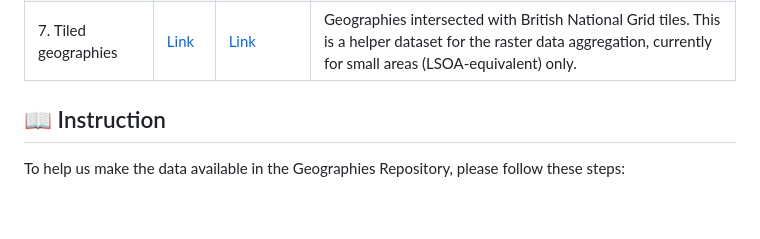
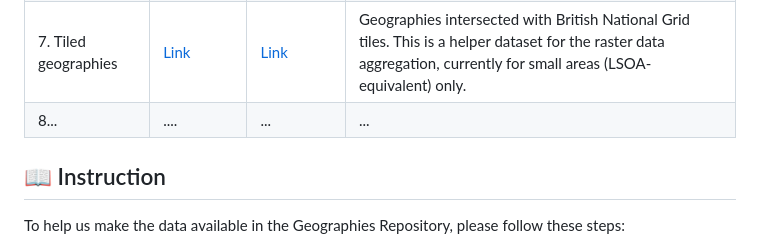
Before and after one commit to Imago-SDRUK/geographies, a Markdown page: README.md, the part around one of its changes. Drawn GitHub-style; blank space fills up the shorter version.

```diff
--- a/README.md
+++ b/README.md
@@ -19,6 +19,5 @@ This repository contains the source datasets used by product teams in the IMAGO
 | 7. Tiled geographies | [Link](https://github.com/Imago-SDRUK/geographies/blob/main/src/UK.LSOA.Tiles.py) | [Link](https://imagoblobstore.blob.core.windows.net/geographies/uk_lsoa_tiles.gpkg?sp=r&st=2025-11-30T11:30:19Z&se=2026-12-31T19:45:19Z&spr=https&sv=2024-11-04&sr=b&sig=CvyH%2FfrROiD1jsirTgaPXAe8XYTKJXLFAOkvjSJ8NSQ%3D) | Geographies intersected with British National Grid tiles. This is a helper dataset for the raster data aggregation, currently for small areas (LSOA-equivalent) only. |
-
-
+| 8... | .... | ... | ... |
 
 
 ## 📖 Instruction
```
Also changed, not shown: other parts of README.md (+4 -4 lines).
